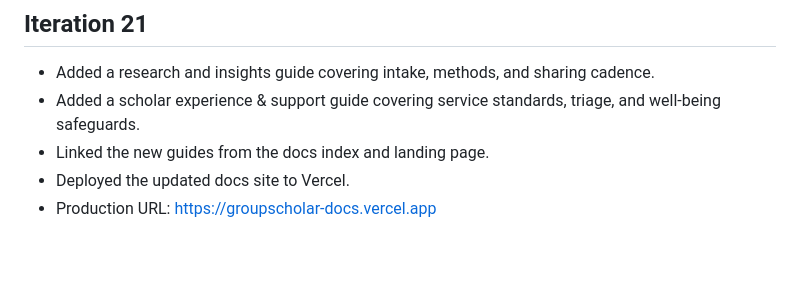
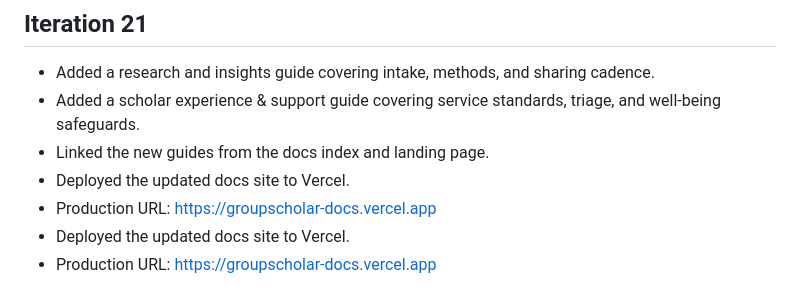
Before and after one commit to ralph-groupscholar/groupscholar-docs, a Markdown page: ralph-progress.md, the part around the change. Drawn GitHub-style; blank space fills up the shorter version.

Commit message:
Ralph logs docs deploy

```diff
--- a/ralph-progress.md
+++ b/ralph-progress.md
@@ -98,3 +98,5 @@
 - Linked the new guides from the docs index and landing page.
 - Deployed the updated docs site to Vercel.
 - Production URL: https://groupscholar-docs.vercel.app
+- Deployed the updated docs site to Vercel.
+- Production URL: https://groupscholar-docs.vercel.app
```
